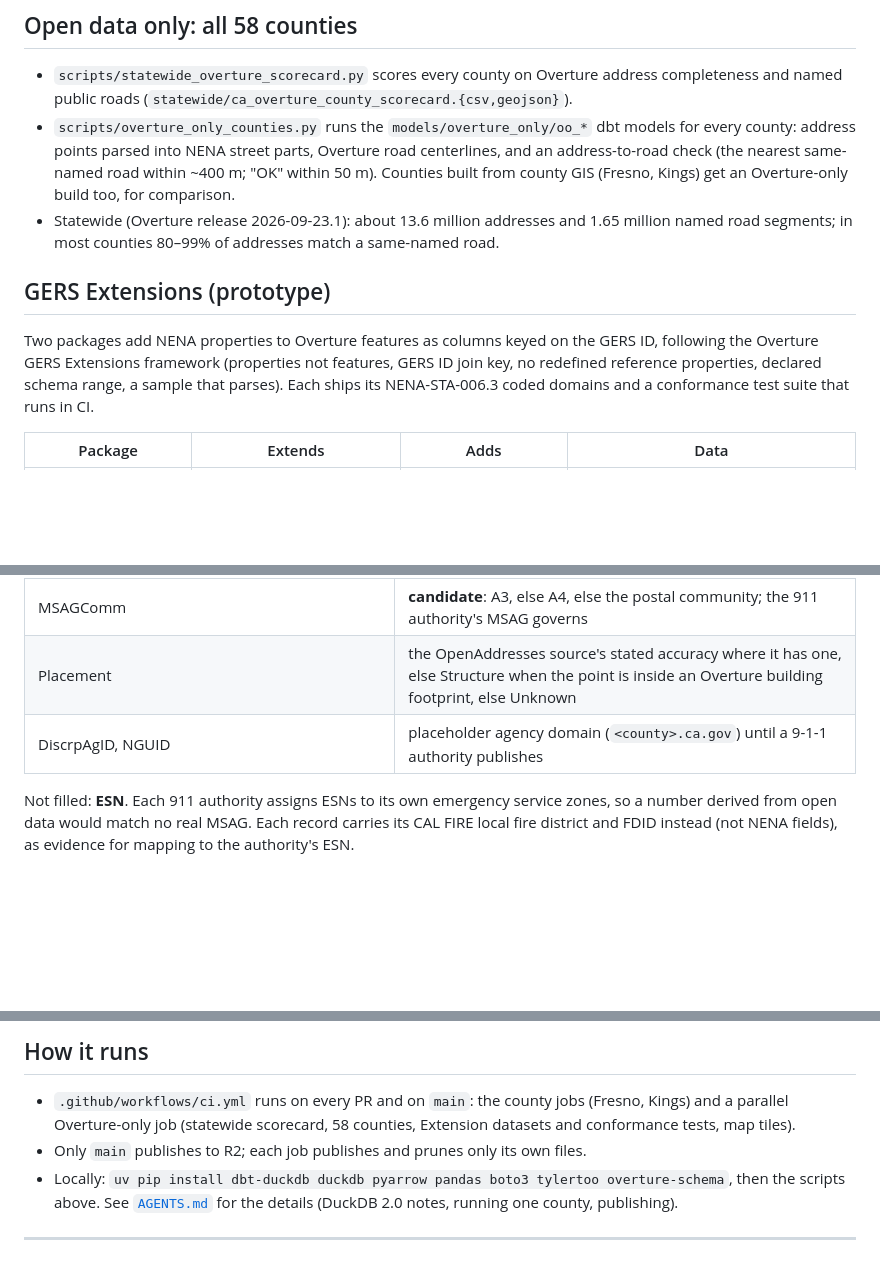
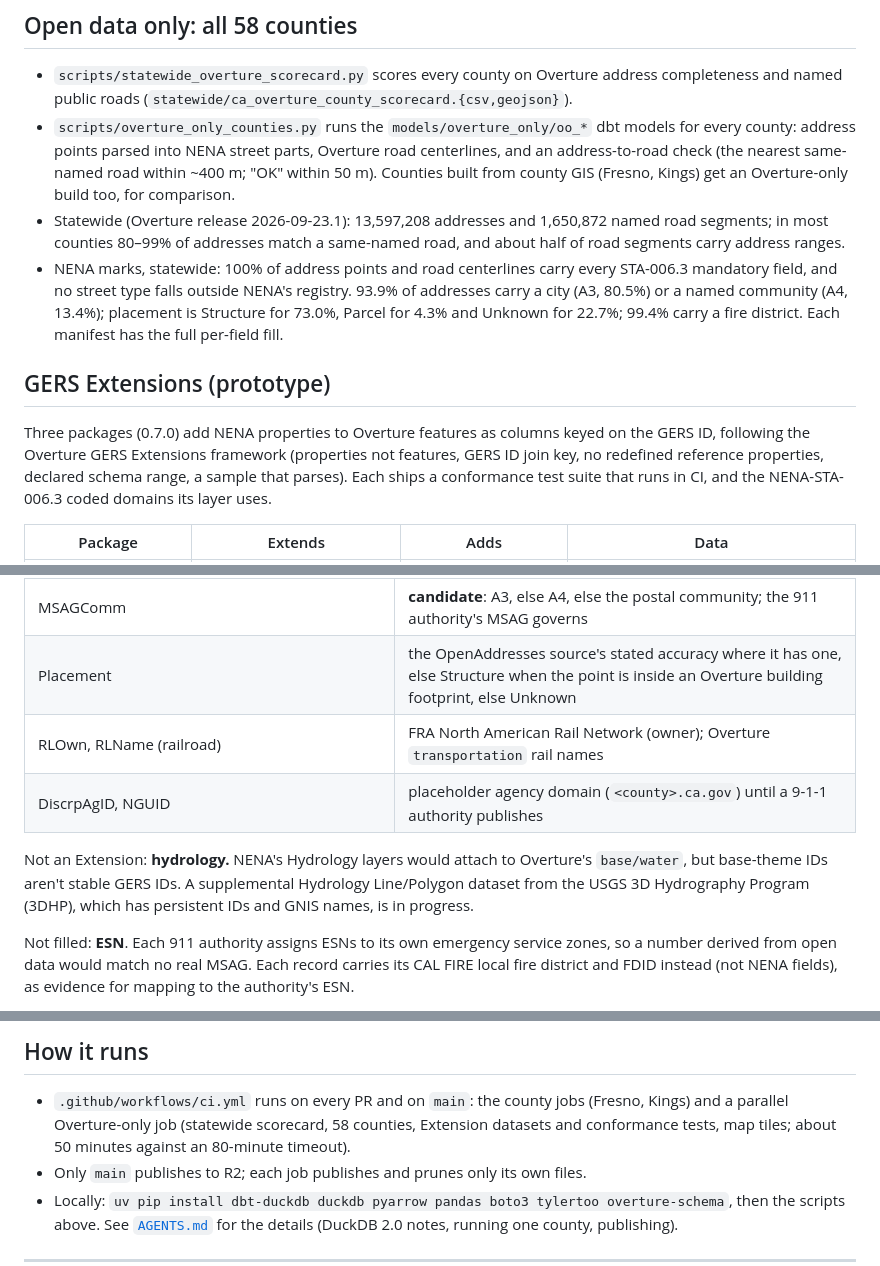
Before and after one commit to COF-RyLopez/ng911-pipeline, a Markdown page: README.md, 3 parts joined by grey strips. GitHub-like rendering; blank space fills up the shorter version.

Commit message:
README and AGENTS.md: three Extensions, statewide NENA figures, hydrology
Add the railroad package, the statewide NENA fill (A3/A4, placement, fire
district, mandatory fields), packages 0.7.0, the hydrology finding (base/water
IDs aren't stable GERS IDs; 3DHP dataset in progress) and CI timing. Drop the
stale dbt test count.

Co-Authored-By: Claude Opus 5.5 <noreply@anthropic.com>
Claude-Session: https://claude.ai/code/session_01441HCvwTBCTp9dFkR9fspW

```diff
--- a/README.md
+++ b/README.md
@@ -25,15 +25,19 @@ Published by CI to Cloudflare R2. The landing page links all three:
   address points parsed into NENA street parts, Overture road centerlines, and an address-to-road check (the
   nearest same-named road within ~400 m; "OK" within 50 m). Counties built from county GIS (Fresno, Kings)
   get an Overture-only build too, for comparison.
-- Statewide (Overture release 2026-09-23.1): about 13.6 million addresses and 1.65 million named road
-  segments; in most counties 80–99% of addresses match a same-named road.
+- Statewide (Overture release 2026-09-23.1): 13,597,208 addresses and 1,650,872 named road segments; in most
+  counties 80–99% of addresses match a same-named road, and about half of road segments carry address ranges.
+- NENA marks, statewide: 100% of address points and road centerlines carry every STA-006.3 mandatory field,
+  and no street type falls outside NENA's registry. 93.9% of addresses carry a city (A3, 80.5%) or a named
+  community (A4, 13.4%); placement is Structure for 73.0%, Parcel for 4.3% and Unknown for 22.7%; 99.4% carry
+  a fire district. Each manifest has the full per-field fill.
 
 ## GERS Extensions (prototype)
 
-Two packages add NENA properties to Overture features as columns keyed on the GERS ID, following the
+Three packages (0.7.0) add NENA properties to Overture features as columns keyed on the GERS ID, following the
 Overture GERS Extensions framework (properties not features, GERS ID join key, no redefined reference
-properties, declared schema range, a sample that parses). Each ships its NENA-STA-006.3 coded domains and a
-conformance test suite that runs in CI.
+properties, declared schema range, a sample that parses). Each ships a conformance test suite that runs in CI,
+and the NENA-STA-006.3 coded domains its layer uses.
 
 | Package | Extends | Adds | Data |
 |---|---|---|---|
@@ -64,7 +69,12 @@ LIMIT 10;
 | A4 (unincorporated community) | Census Designated Places (Census TIGERweb), where A3 is empty |
 | MSAGComm | **candidate**: A3, else A4, else the postal community; the 911 authority's MSAG governs |
 | Placement | the OpenAddresses source's stated accuracy where it has one, else Structure when the point is inside an Overture building footprint, else Unknown |
+| RLOwn, RLName (railroad) | FRA North American Rail Network (owner); Overture `transportation` rail names |
 | DiscrpAgID, NGUID | placeholder agency domain (`<county>.ca.gov`) until a 9-1-1 authority publishes |
+
+Not an Extension: **hydrology.** NENA's Hydrology layers would attach to Overture's `base/water`, but base-theme
+IDs aren't stable GERS IDs. A supplemental Hydrology Line/Polygon dataset from the USGS 3D Hydrography Program
+(3DHP), which has persistent IDs and GNIS names, is in progress.
 
 Not filled: **ESN**. Each 911 authority assigns ESNs to its own emergency service zones, so a number derived
 from open data would match no real MSAG. Each record carries its CAL FIRE local fire district and FDID
@@ -87,7 +97,8 @@ upstream with a PR. `scripts/oa_conform_audit.py` checks every California OpenAd
 ## How it runs
 
 - `.github/workflows/ci.yml` runs on every PR and on `main`: the county jobs (Fresno, Kings) and a parallel
-  Overture-only job (statewide scorecard, 58 counties, Extension datasets and conformance tests, map tiles).
+  Overture-only job (statewide scorecard, 58 counties, Extension datasets and conformance tests, map tiles;
+  about 50 minutes against an 80-minute timeout).
 - Only `main` publishes to R2; each job publishes and prunes only its own files.
 - Locally: `uv pip install dbt-duckdb duckdb pyarrow pandas boto3 tylertoo overture-schema`, then the
   scripts above. See [`AGENTS.md`](AGENTS.md) for the details (DuckDB 2.0 notes, running one county,
```
Also changed, not shown: other parts of README.md (+3 -2 lines), AGENTS.md (+6 -3 lines).
